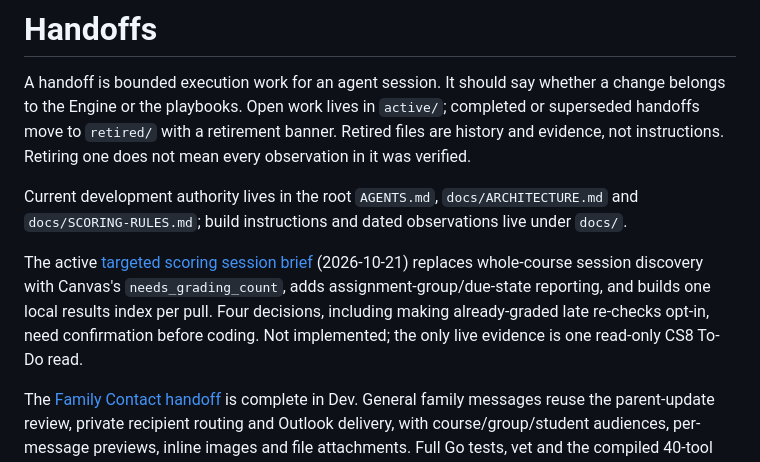
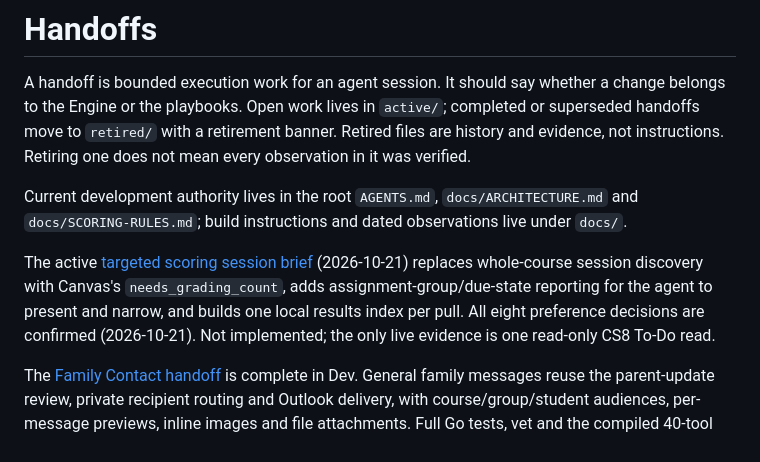
Before and after one commit to longhornteacher/canvasexpert-se, a Markdown page: handoffs/README.md, the part around the change. Rendered like a GitHub page.

```diff
--- a/handoffs/README.md
+++ b/handoffs/README.md
@@ -4,7 +4,7 @@ A handoff is bounded execution work for an agent session. It should say whether
 
 Current development authority lives in the root `AGENTS.md`, `docs/ARCHITECTURE.md` and `docs/SCORING-RULES.md`; build instructions and dated observations live under `docs/`.
 
-The active [targeted scoring session brief](active/TARGETED-SCORING-SESSION.md) (2026-10-21) replaces whole-course session discovery with Canvas's `needs_grading_count`, adds assignment-group/due-state reporting, and builds one local results index per pull. Four decisions, including making already-graded late re-checks opt-in, need confirmation before coding. Not implemented; the only live evidence is one read-only CS8 To-Do read.
+The active [targeted scoring session brief](active/TARGETED-SCORING-SESSION.md) (2026-10-21) replaces whole-course session discovery with Canvas's `needs_grading_count`, adds assignment-group/due-state reporting for the agent to present and narrow, and builds one local results index per pull. All eight preference decisions are confirmed (2026-10-21). Not implemented; the only live evidence is one read-only CS8 To-Do read.
 
 The [Family Contact handoff](retired/FAMILY-ANNOUNCEMENTS.md) is complete in Dev. General family messages reuse the parent-update review, private recipient routing and Outlook delivery, with course/group/student audiences, per-message previews, inline images and file attachments. Full Go tests, vet and the compiled 40-tool MCP smoke passed; actual classic Outlook inspection confirmed a visible inline cover and an ordinary file attachment. No family email was sent. The [current contract](../docs/family-contact-flow.md) carries the supported flow and remaining evidence limits.
 
```
Also changed, not shown: handoffs/active/TARGETED-SCORING-SESSION.md (+31 -20 lines).
